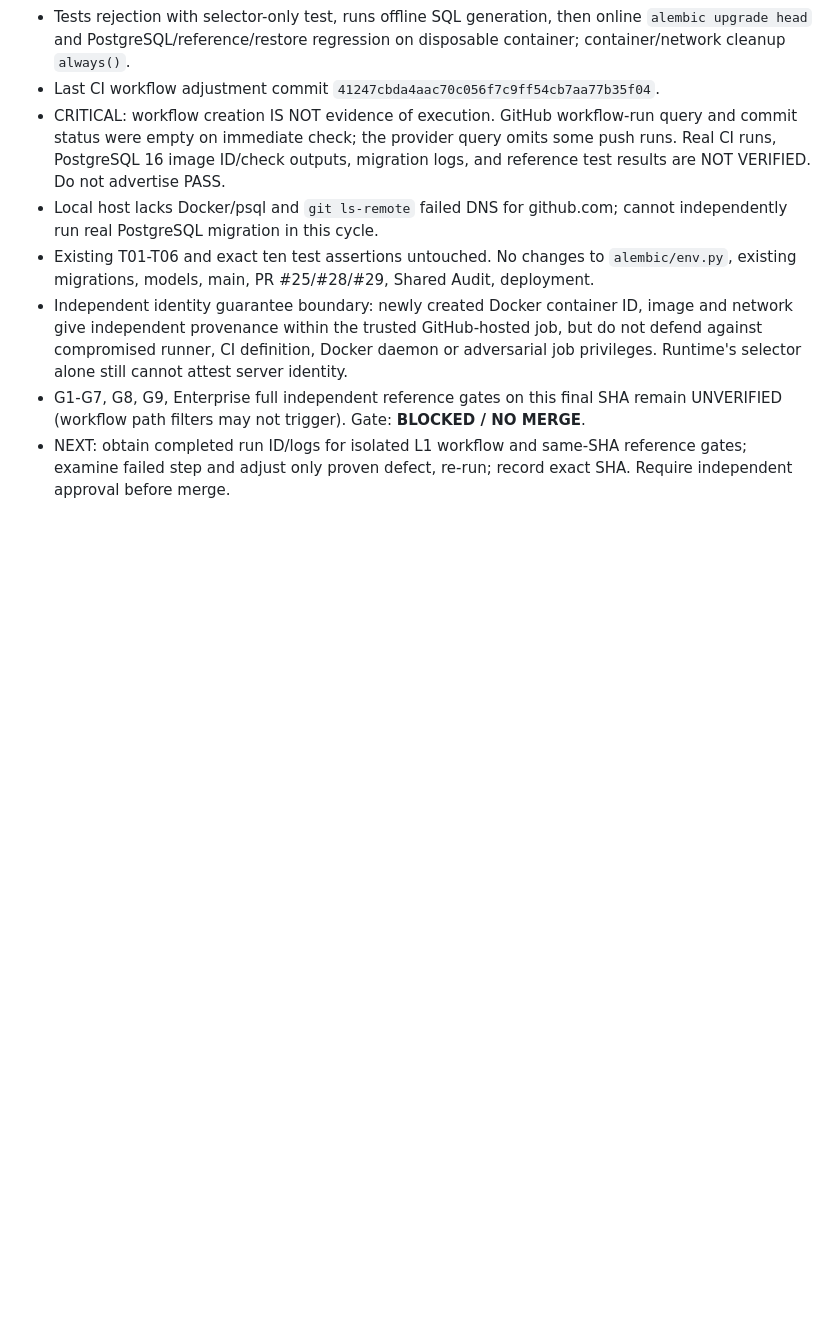
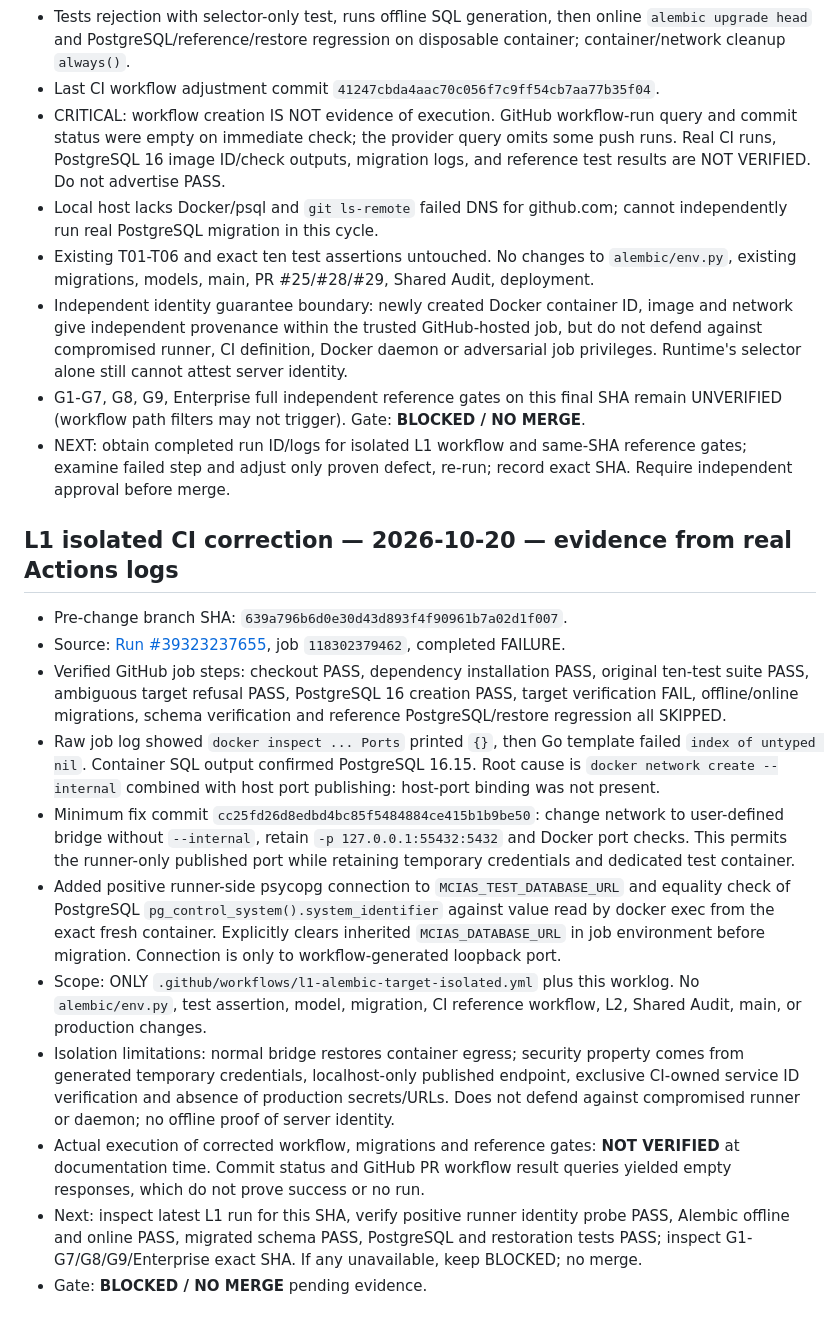
Before and after one commit to overurdream-collab/test2, a Markdown page: docs/L1_FIX_001_PHASE1_HANDOFF_AR.md, the part around the change. Drawn GitHub-style; blank space fills up the shorter version.

Commit message:
docs(l1): record actual Docker nil-ports failure and minimal reachability correction

```diff
--- a/docs/L1_FIX_001_PHASE1_HANDOFF_AR.md
+++ b/docs/L1_FIX_001_PHASE1_HANDOFF_AR.md
@@ -98,3 +98,17 @@ P0 ambiguous target selection; P0 unintended production target; P1 test-only sel
 - Independent identity guarantee boundary: newly created Docker container ID, image and network give independent provenance within the trusted GitHub-hosted job, but do not defend against compromised runner, CI definition, Docker daemon or adversarial job privileges. Runtime's selector alone still cannot attest server identity.
 - G1-G7, G8, G9, Enterprise full independent reference gates on this final SHA remain UNVERIFIED (workflow path filters may not trigger). Gate: **BLOCKED / NO MERGE**.
 - NEXT: obtain completed run ID/logs for isolated L1 workflow and same-SHA reference gates; examine failed step and adjust only proven defect, re-run; record exact SHA. Require independent approval before merge.
+
+
+## L1 isolated CI correction — 2026-10-20 — evidence from real Actions logs
+- Pre-change branch SHA: `639a796b6d0e30d43d893f4f90961b7a02d1f007`.
+- Source: [Run #39323237655](https://github.com/overurdream-collab/test2/actions/runs/39323237655), job `118302379462`, completed FAILURE.
+- Verified GitHub job steps: checkout PASS, dependency installation PASS, original ten-test suite PASS, ambiguous target refusal PASS, PostgreSQL 16 creation PASS, target verification FAIL, offline/online migrations, schema verification and reference PostgreSQL/restore regression all SKIPPED.
+- Raw job log showed `docker inspect ... Ports` printed `{}`, then Go template failed `index of untyped nil`. Container SQL output confirmed PostgreSQL 16.15. Root cause is `docker network create --internal` combined with host port publishing: host-port binding was not present.
+- Minimum fix commit `cc25fd26d8edbd4bc85f5484884ce415b1b9be50`: change network to user-defined bridge without `--internal`, retain `-p 127.0.0.1:55432:5432` and Docker port checks. This permits the runner-only published port while retaining temporary credentials and dedicated test container.
+- Added positive runner-side psycopg connection to `MCIAS_TEST_DATABASE_URL` and equality check of PostgreSQL `pg_control_system().system_identifier` against value read by docker exec from the exact fresh container. Explicitly clears inherited `MCIAS_DATABASE_URL` in job environment before migration. Connection is only to workflow-generated loopback port.
+- Scope: ONLY `.github/workflows/l1-alembic-target-isolated.yml` plus this worklog. No `alembic/env.py`, test assertion, model, migration, CI reference workflow, L2, Shared Audit, main, or production changes.
+- Isolation limitations: normal bridge restores container egress; security property comes from generated temporary credentials, localhost-only published endpoint, exclusive CI-owned service ID verification and absence of production secrets/URLs. Does not defend against compromised runner or daemon; no offline proof of server identity.
+- Actual execution of corrected workflow, migrations and reference gates: **NOT VERIFIED** at documentation time. Commit status and GitHub PR workflow result queries yielded empty responses, which do not prove success or no run.
+- Next: inspect latest L1 run for this SHA, verify positive runner identity probe PASS, Alembic offline and online PASS, migrated schema PASS, PostgreSQL and restoration tests PASS; inspect G1-G7/G8/G9/Enterprise exact SHA. If any unavailable, keep BLOCKED; no merge.
+- Gate: **BLOCKED / NO MERGE** pending evidence.
```
